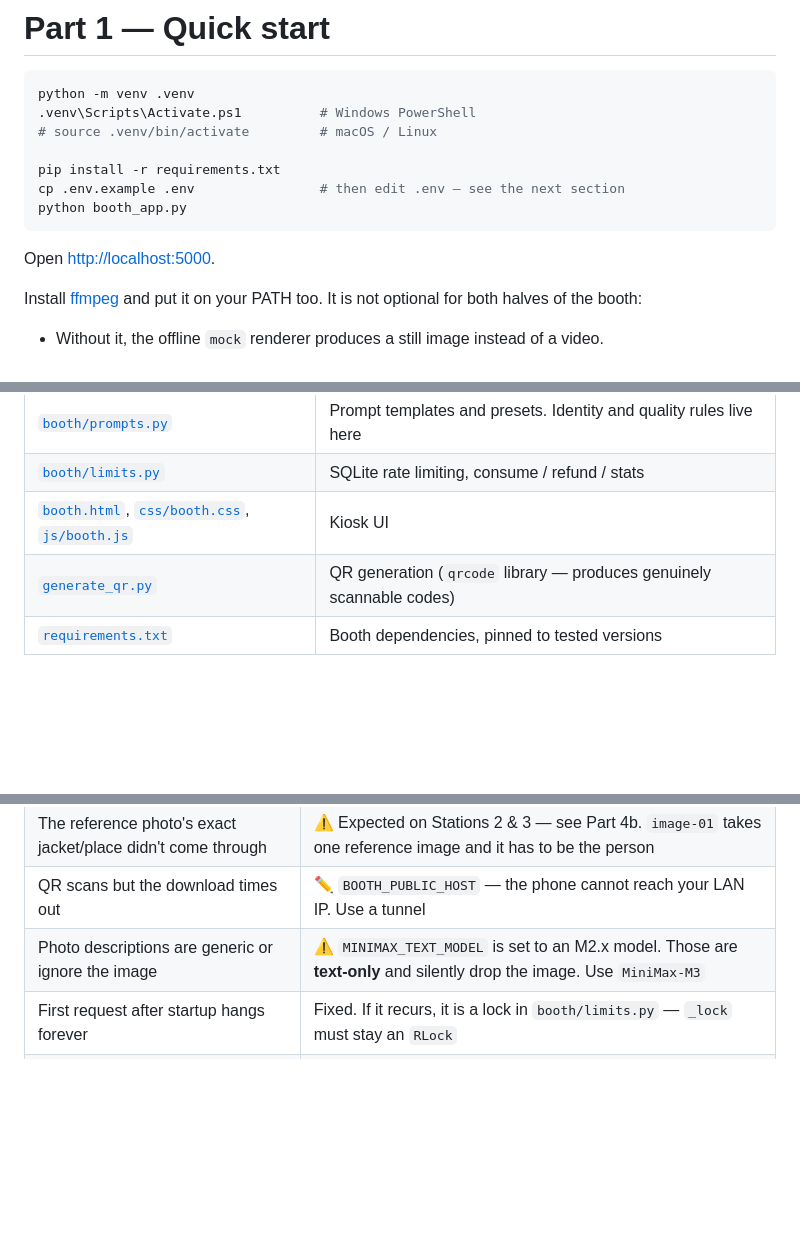
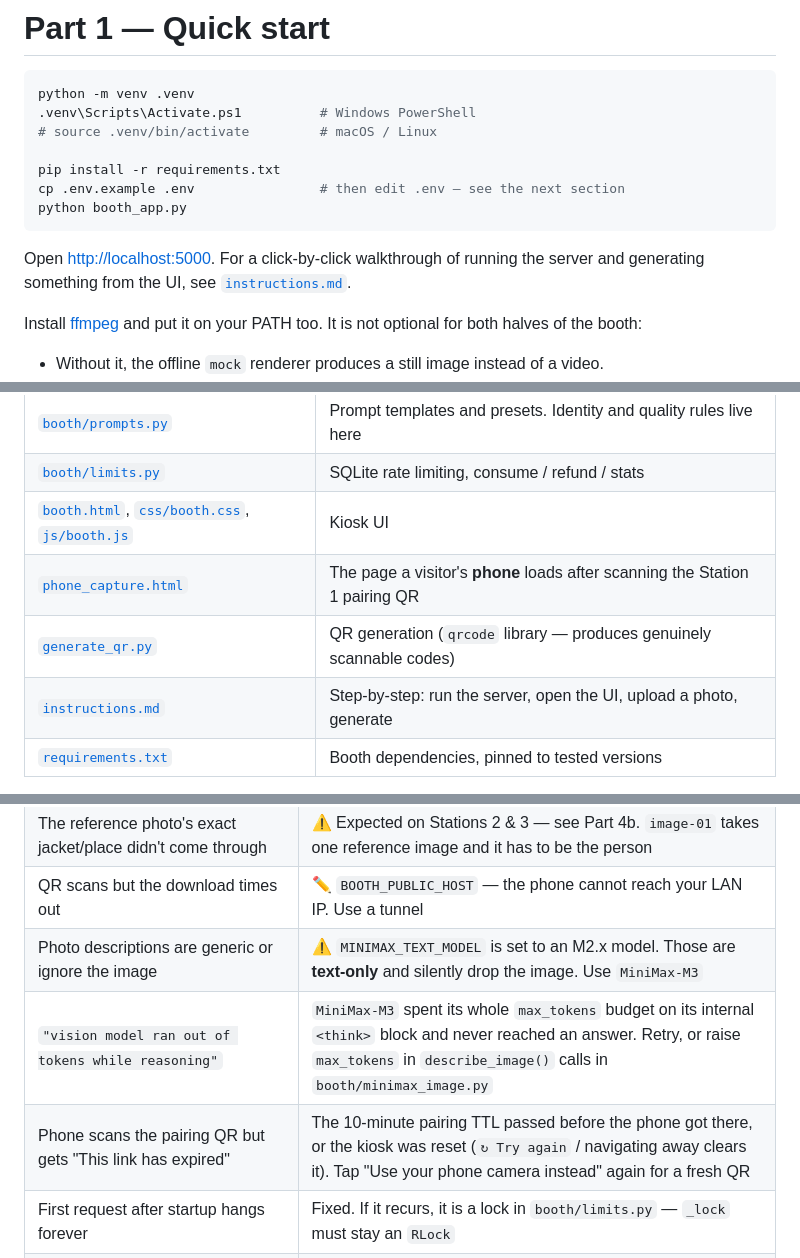
Before and after one commit to angweij1431/Chengsan_x_DADE_demo, a Markdown page: README.md, 3 parts joined by grey strips. Drawn GitHub-style; blank space fills up the shorter version.

````diff
--- a/README.md
+++ b/README.md
@@ -40,7 +40,8 @@ cp .env.example .env                # then edit .env — see the next section
 python booth_app.py
 ```
 
-Open <http://localhost:5000>.
+Open <http://localhost:5000>. For a click-by-click walkthrough of running the
+server and generating something from the UI, see [`instructions.md`](instructions.md).
 
 Install [ffmpeg](https://ffmpeg.org/download.html) and put it on your PATH too.
 It is not optional for both halves of the booth:
@@ -357,7 +394,9 @@ Never set it at an event.
 | [`booth/prompts.py`](booth/prompts.py) | Prompt templates and presets. Identity and quality rules live here |
 | [`booth/limits.py`](booth/limits.py) | SQLite rate limiting, consume / refund / stats |
 | [`booth.html`](booth.html), [`css/booth.css`](css/booth.css), [`js/booth.js`](js/booth.js) | Kiosk UI |
+| [`phone_capture.html`](phone_capture.html) | The page a visitor's **phone** loads after scanning the Station 1 pairing QR |
 | [`generate_qr.py`](generate_qr.py) | QR generation (`qrcode` library — produces genuinely scannable codes) |
+| [`instructions.md`](instructions.md) | Step-by-step: run the server, open the UI, upload a photo, generate |
 | [`requirements.txt`](requirements.txt) | Booth dependencies, pinned to tested versions |
 
 All MiniMax calls are plain REST over HTTPS, so there is **no vendor SDK to
@@ -474,5 +518,7 @@ inherited from a previous provider — they do not carry over.
 | The reference photo's exact jacket/place didn't come through | ⚠️ Expected on Stations 2 & 3 — see Part 4b. `image-01` takes one reference image and it has to be the person |
 | QR scans but the download times out | ✏️ `BOOTH_PUBLIC_HOST` — the phone cannot reach your LAN IP. Use a tunnel |
 | Photo descriptions are generic or ignore the image | ⚠️ `MINIMAX_TEXT_MODEL` is set to an M2.x model. Those are **text-only** and silently drop the image. Use `MiniMax-M3` |
+| `"vision model ran out of tokens while reasoning"` | `MiniMax-M3` spent its whole `max_tokens` budget on its internal `<think>` block and never reached an answer. Retry, or raise `max_tokens` in `describe_image()` calls in `booth/minimax_image.py` |
+| Phone scans the pairing QR but gets "This link has expired" | The 10-minute pairing TTL passed before the phone got there, or the kiosk was reset (`↻ Try again` / navigating away clears it). Tap "Use your phone camera instead" again for a fresh QR |
 | First request after startup hangs forever | Fixed. If it recurs, it is a lock in `booth/limits.py` — `_lock` must stay an `RLock` |
 | Which models am I on? | `python -m booth.minimax_image` prints them and validates the key |
````
Also changed, not shown: other parts of README.md (+41 -0 lines).
